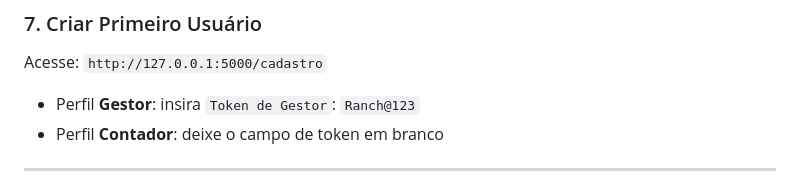
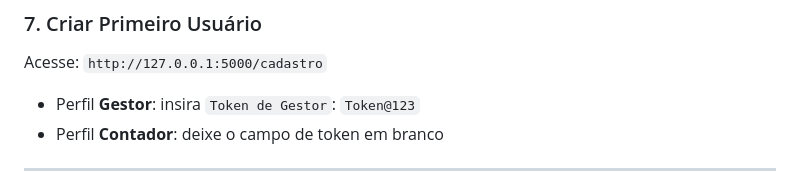
Before and after one commit to Paulohmlf/Sistema-de-Balan-o, a Markdown page: README.md, the part around the change. Rendered like a GitHub page.

```diff
--- a/README.md
+++ b/README.md
@@ -181,7 +181,7 @@ Acesse: [http://127.0.0.1:5000](http://127.0.0.1:5000)
 
 Acesse: `http://127.0.0.1:5000/cadastro`
 
-* Perfil **Gestor**: insira `Token de Gestor`: `Ranch@123`
+* Perfil **Gestor**: insira `Token de Gestor`: `Token@123`
 * Perfil **Contador**: deixe o campo de token em branco
 
 ---
```
